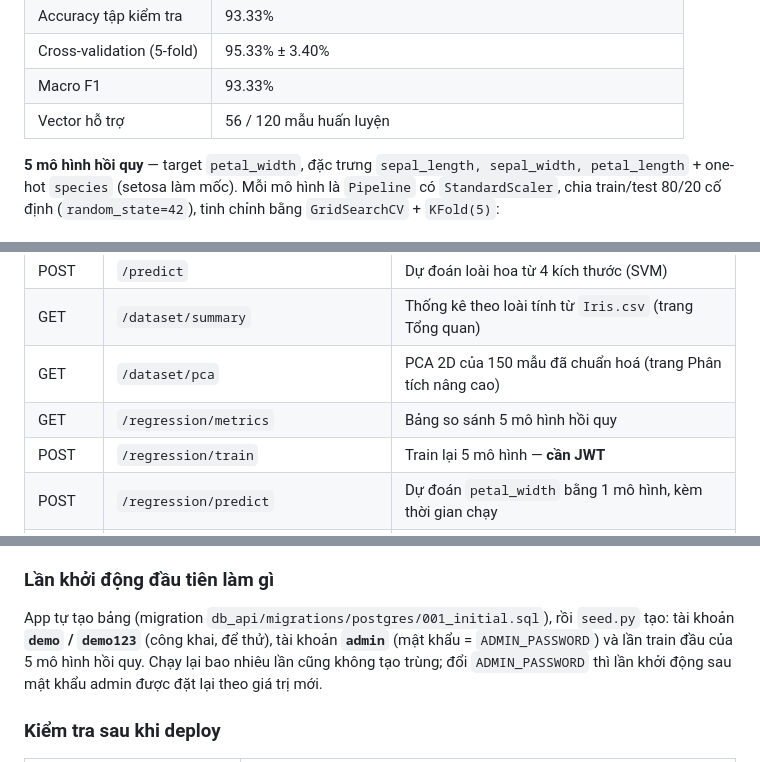
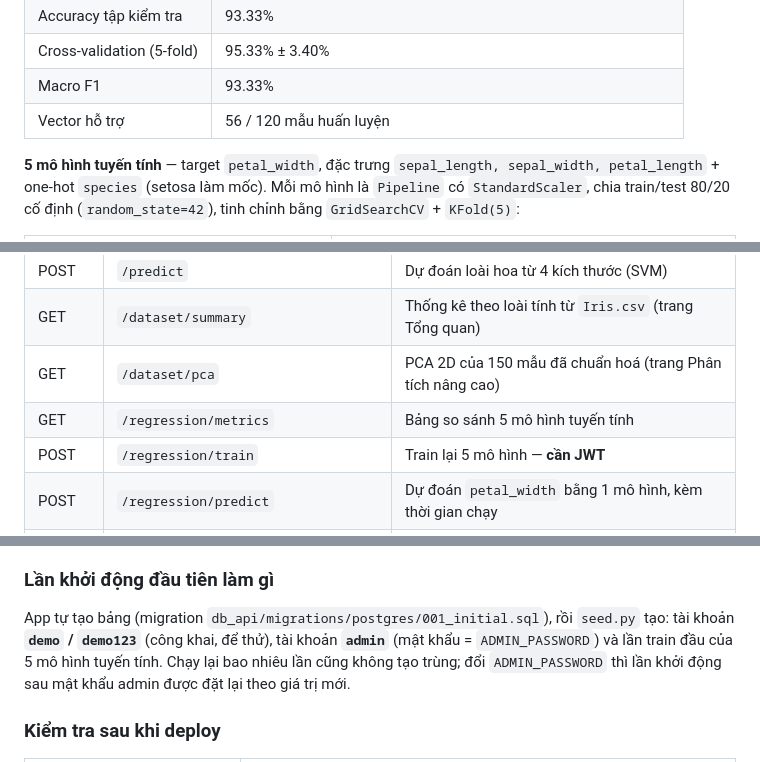
Before and after one commit to PiscesSix/iris-svm-fastapi, a Markdown page: README.md, 3 parts joined by grey strips. GitHub-like rendering.

```diff
--- a/README.md
+++ b/README.md
@@ -114,7 +114,7 @@ Không có secret nào được viết cứng trong mã nguồn.
 | Macro F1 | 93.33% |
 | Vector hỗ trợ | 56 / 120 mẫu huấn luyện |
 
-**5 mô hình hồi quy** — target `petal_width`, đặc trưng `sepal_length, sepal_width, petal_length` +
+**5 mô hình tuyến tính** — target `petal_width`, đặc trưng `sepal_length, sepal_width, petal_length` +
 one-hot `species` (setosa làm mốc). Mỗi mô hình là `Pipeline` có `StandardScaler`, chia train/test 80/20
 cố định (`random_state=42`), tinh chỉnh bằng `GridSearchCV` + `KFold(5)`:
 
@@ -143,7 +143,7 @@ và trang *So sánh mô hình*. Mô hình tốt nhất được chọn theo **CV
 | POST | `/predict` | Dự đoán loài hoa từ 4 kích thước (SVM) |
 | GET | `/dataset/summary` | Thống kê theo loài tính từ `Iris.csv` (trang Tổng quan) |
 | GET | `/dataset/pca` | PCA 2D của 150 mẫu đã chuẩn hoá (trang Phân tích nâng cao) |
-| GET | `/regression/metrics` | Bảng so sánh 5 mô hình hồi quy |
+| GET | `/regression/metrics` | Bảng so sánh 5 mô hình tuyến tính |
 | POST | `/regression/train` | Train lại 5 mô hình — **cần JWT** |
 | POST | `/regression/predict` | Dự đoán `petal_width` bằng 1 mô hình, kèm thời gian chạy |
 | POST | `/regression/arena` | Cả 5 mô hình + giá trị đồng thuận + mô hình lệch nhất |
@@ -282,7 +282,7 @@ Không có biến nào phải chép vào mã nguồn; chạy ở máy thì các
 
 App tự tạo bảng (migration `db_api/migrations/postgres/001_initial.sql`), rồi `seed.py` tạo:
 tài khoản **`demo` / `demo123`** (công khai, để thử), tài khoản **`admin`** (mật khẩu = `ADMIN_PASSWORD`) và lần
-train đầu của 5 mô hình hồi quy. Chạy lại bao nhiêu lần cũng không tạo trùng; đổi `ADMIN_PASSWORD` thì lần khởi
+train đầu của 5 mô hình tuyến tính. Chạy lại bao nhiêu lần cũng không tạo trùng; đổi `ADMIN_PASSWORD` thì lần khởi
 động sau mật khẩu admin được đặt lại theo giá trị mới.
 
 ### Kiểm tra sau khi deploy
```
Also changed, not shown: other parts of README.md (+12 -12 lines).
